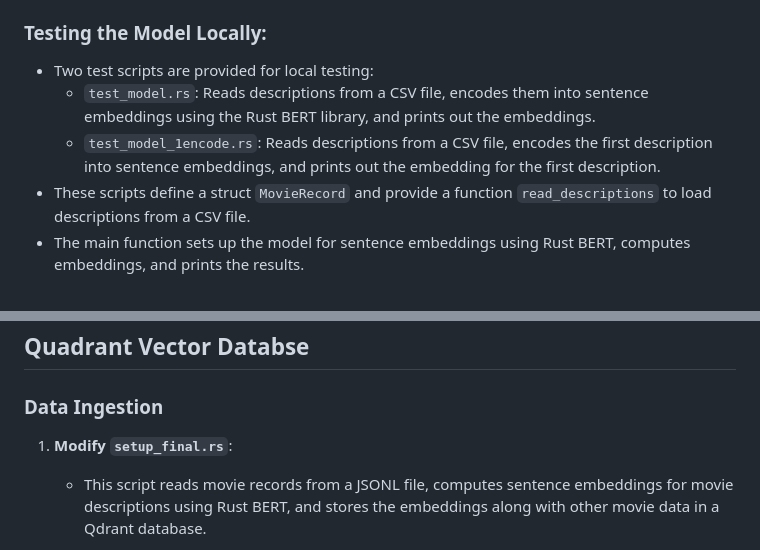
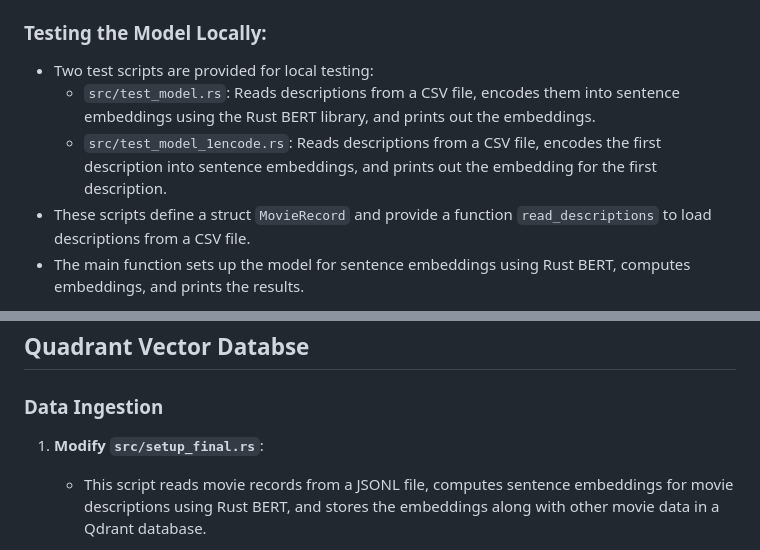
Before and after one commit to tinayiluo0322/movie-recommendation-web-app, a Markdown page: README.md, 2 parts joined by grey strips. Rendered like a GitHub page.

```diff
--- a/README.md
+++ b/README.md
@@ -89,8 +89,8 @@ Utilizing the Sentence Embeddings pipeline from Rust-Bert to:
 
 ### Testing the Model Locally:
 - Two test scripts are provided for local testing:
-  - `test_model.rs`: Reads descriptions from a CSV file, encodes them into sentence embeddings using the Rust BERT library, and prints out the embeddings.
-  - `test_model_1encode.rs`: Reads descriptions from a CSV file, encodes the first description into sentence embeddings, and prints out the embedding for the first description.
+  - `src/test_model.rs`: Reads descriptions from a CSV file, encodes them into sentence embeddings using the Rust BERT library, and prints out the embeddings.
+  - `src/test_model_1encode.rs`: Reads descriptions from a CSV file, encodes the first description into sentence embeddings, and prints out the embedding for the first description.
 - These scripts define a struct `MovieRecord` and provide a function `read_descriptions` to load descriptions from a CSV file.
 - The main function sets up the model for sentence embeddings using Rust BERT, computes embeddings, and prints the results.
 
@@ -104,7 +104,7 @@ Execute `cargo run --bin <bin_name>` to test the model locally.
 
 ### Data Ingestion
 
-1. **Modify `setup_final.rs`**:
+1. **Modify `src/setup_final.rs`**:
    - This script reads movie records from a JSONL file, computes sentence embeddings for movie descriptions using Rust BERT, and stores the embeddings along with other movie data in a Qdrant database.
 
    **Stages and Usage:**
```
